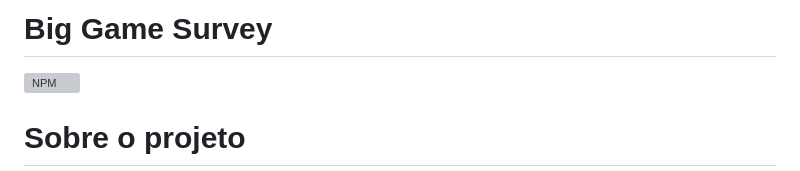
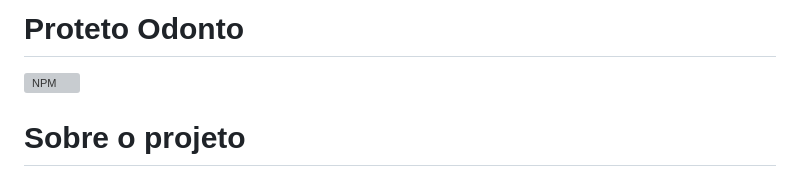
Before and after one commit to pibelisario/odonto, a Markdown page: README.md, the part around the change. Drawn GitHub-style; grey boxes are pictures that could not be loaded.

```diff
--- a/README.md
+++ b/README.md
@@ -1,4 +1,4 @@
-# Big Game Survey
+# Proteto Odonto
 [![NPM](https://img.shields.io/npm/l/react)](https://github.com/pibelisario/odonto/blob/master/LICENSE)
 
 # Sobre o projeto
```
